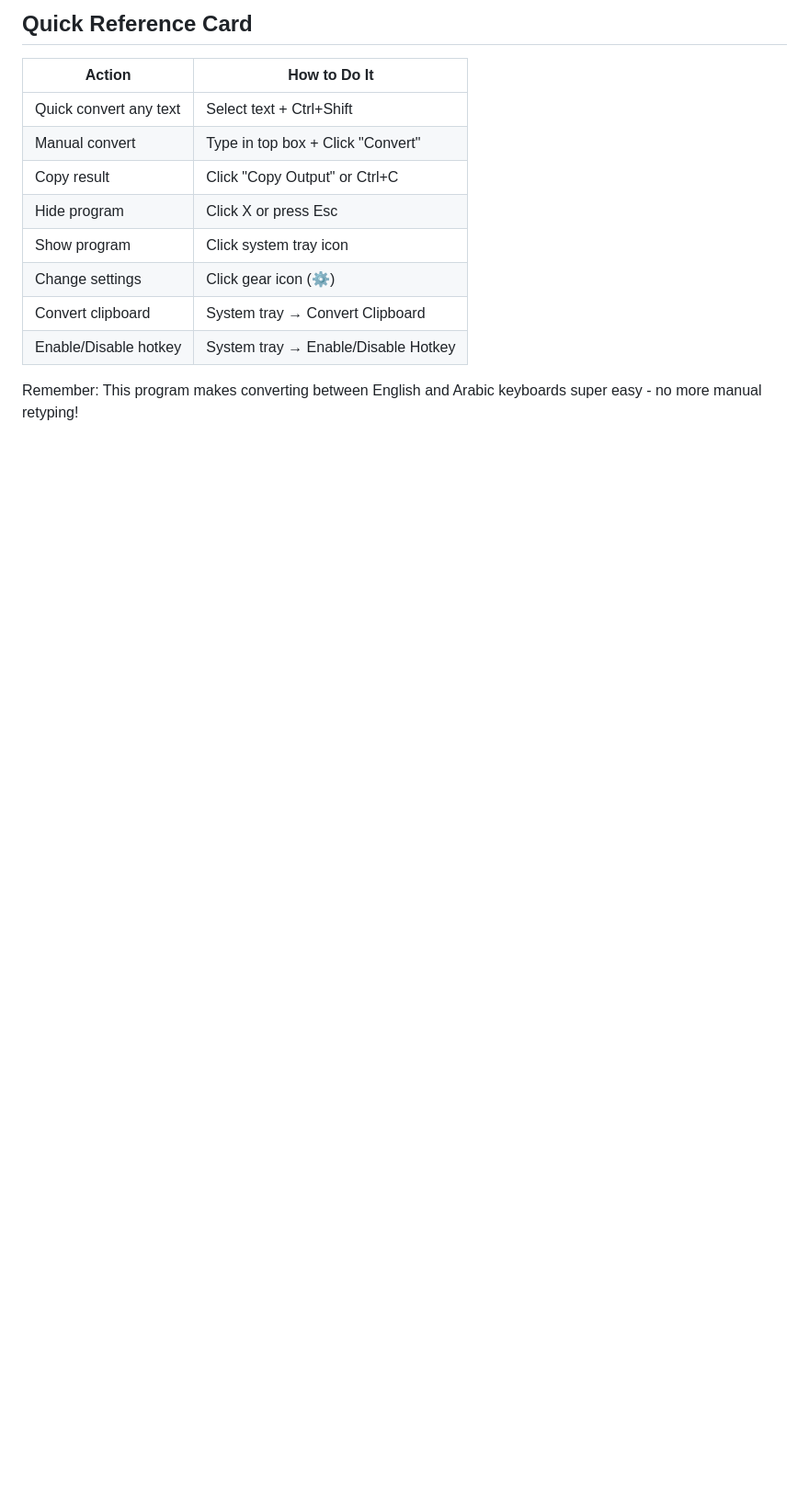
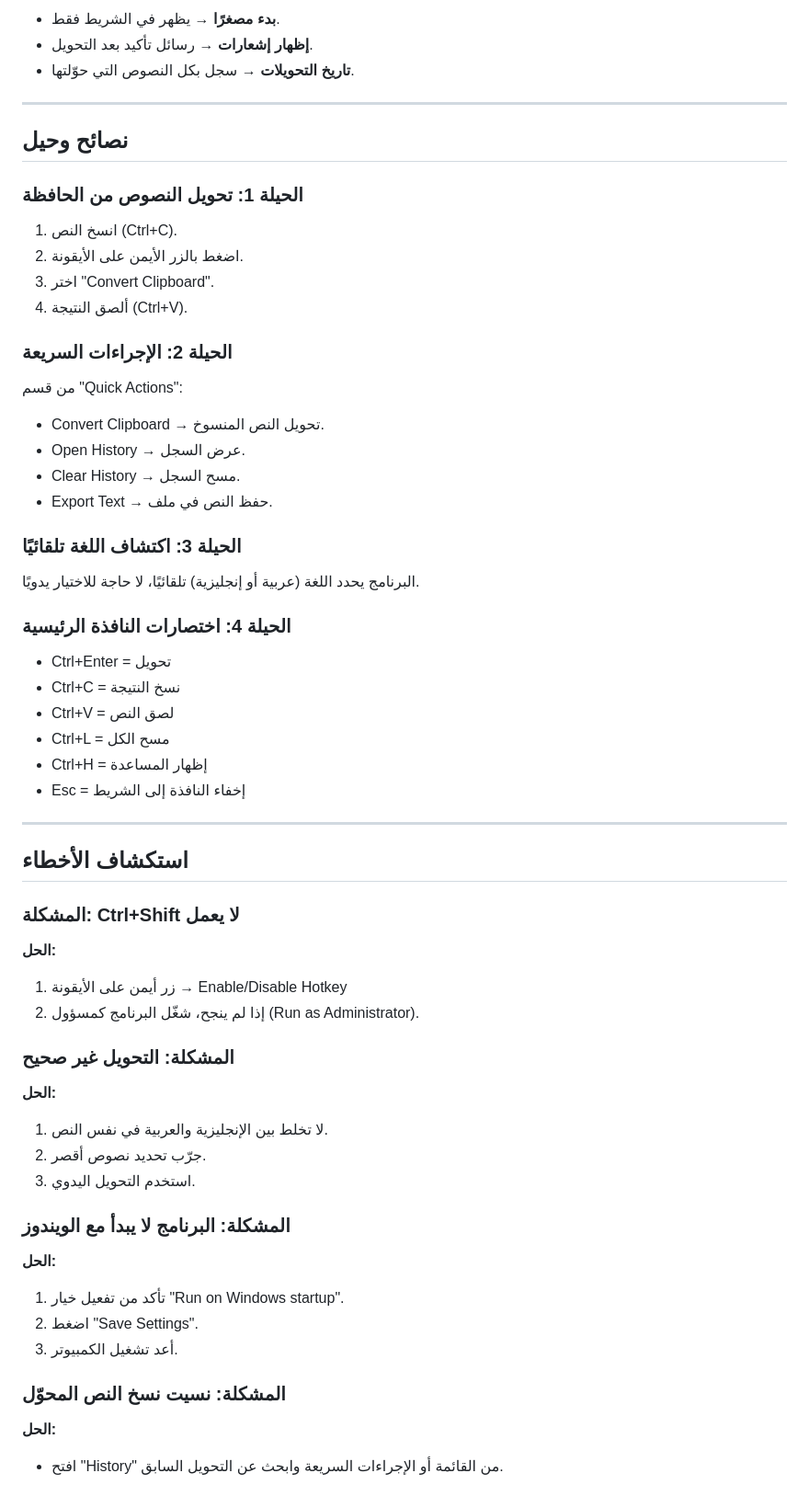
Before and after one commit to MOAHSA/ChatGPT-Projects, a Markdown page: project_18/USER_FRIENDLY_GUIDE.md, the part around one of its changes. Shown at 92% size. Rendered like a GitHub page; blank space fills up the shorter version.

```diff
--- a/project_18/USER_FRIENDLY_GUIDE.md
+++ b/project_18/USER_FRIENDLY_GUIDE.md
@@ -133,15 +86,71 @@ When the main window is active:
 
-## Quick Reference Card
+* **بدء مصغرًا** → يظهر في الشريط فقط.
+* **إظهار إشعارات** → رسائل تأكيد بعد التحويل.
+* **تاريخ التحويلات** → سجل بكل النصوص التي حوّلتها.
 
-| Action | How to Do It |
-|--------|-------------|
-| Quick convert any text | Select text + Ctrl+Shift |
-| Manual convert | Type in top box + Click "Convert" |
-| Copy result | Click "Copy Output" or Ctrl+C |
-| Hide program | Click X or press Esc |
-| Show program | Click system tray icon |
-| Change settings | Click gear icon (⚙) |
-| Convert clipboard | System tray → Convert Clipboard |
-| Enable/Disable hotkey | System tray → Enable/Disable Hotkey |
+---
 
-Remember: This program makes converting between English and Arabic keyboards super easy - no more manual retyping!
+## نصائح وحيل
+
+### الحيلة 1: تحويل النصوص من الحافظة
+
+1. انسخ النص (Ctrl+C).
+2. اضغط بالزر الأيمن على الأيقونة.
+3. اختر "Convert Clipboard".
+4. ألصق النتيجة (Ctrl+V).
+
+### الحيلة 2: الإجراءات السريعة
+
+من قسم "Quick Actions":
+
+* Convert Clipboard → تحويل النص المنسوخ.
+* Open History → عرض السجل.
+* Clear History → مسح السجل.
+* Export Text → حفظ النص في ملف.
+
+### الحيلة 3: اكتشاف اللغة تلقائيًا
+
+البرنامج يحدد اللغة (عربية أو إنجليزية) تلقائيًا، لا حاجة للاختيار يدويًا.
+
+### الحيلة 4: اختصارات النافذة الرئيسية
+
+* Ctrl+Enter = تحويل
+* Ctrl+C = نسخ النتيجة
+* Ctrl+V = لصق النص
+* Ctrl+L = مسح الكل
+* Ctrl+H = إظهار المساعدة
+* Esc = إخفاء النافذة إلى الشريط
+
+---
+
+## استكشاف الأخطاء
+
+### المشكلة: Ctrl+Shift لا يعمل
+
+**الحل:**
+
+1. زر أيمن على الأيقونة → Enable/Disable Hotkey
+2. إذا لم ينجح، شغّل البرنامج كمسؤول (Run as Administrator).
+
+### المشكلة: التحويل غير صحيح
+
+**الحل:**
+
+1. لا تخلط بين الإنجليزية والعربية في نفس النص.
+2. جرّب تحديد نصوص أقصر.
+3. استخدم التحويل اليدوي.
+
+### المشكلة: البرنامج لا يبدأ مع الويندوز
+
+**الحل:**
+
+1. تأكد من تفعيل خيار "Run on Windows startup".
+2. اضغط "Save Settings".
+3. أعد تشغيل الكمبيوتر.
+
+### المشكلة: نسيت نسخ النص المحوّل
+
+**الحل:**
+
+* افتح "History" من القائمة أو الإجراءات السريعة وابحث عن التحويل السابق.
+
```
Also changed, not shown: other parts of project_18/USER_FRIENDLY_GUIDE.md (+71 -100 lines).
